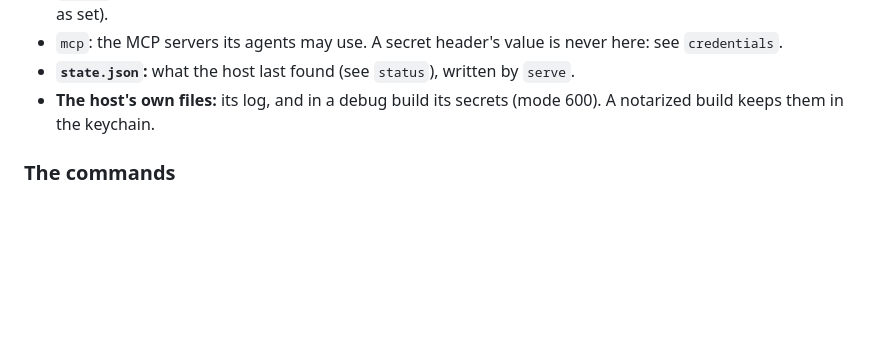
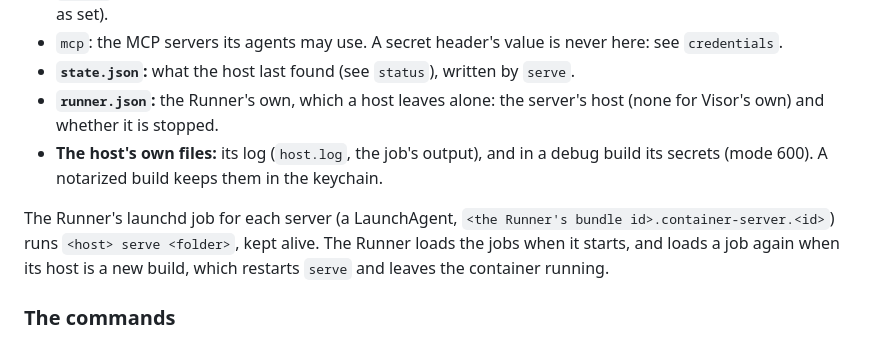
Before and after one commit to AttilaTheFun/visor, a Markdown page: docs/co-tenancy.md, the part around the change. GitHub-like rendering; blank space fills up the shorter version.

Commit message:
Co-tenancy: the Runner's runner.json in a container server's folder, and its launchd job for each

```diff
--- a/docs/co-tenancy.md
+++ b/docs/co-tenancy.md
@@ -124,8 +124,17 @@ Each container server has a folder of the Runner's,
     never here: see `credentials`.
 - **`state.json`:** what the host last found (see `status`), written by
   `serve`.
-- **The host's own files:** its log, and in a debug build its secrets
-  (mode 600). A notarized build keeps them in the keychain.
+- **`runner.json`:** the Runner's own, which a host leaves alone: the
+  server's host (none for Visor's own) and whether it is stopped.
+- **The host's own files:** its log (`host.log`, the job's output), and in
+  a debug build its secrets (mode 600). A notarized build keeps them in the
+  keychain.
+
+The Runner's launchd job for each server (a LaunchAgent,
+`<the Runner's bundle id>.container-server.<id>`) runs `<host> serve
+<folder>`, kept alive. The Runner loads the jobs when it starts, and loads a
+job again when its host is a new build, which restarts `serve` and leaves
+the container running.
 
 ### The commands
 
```
